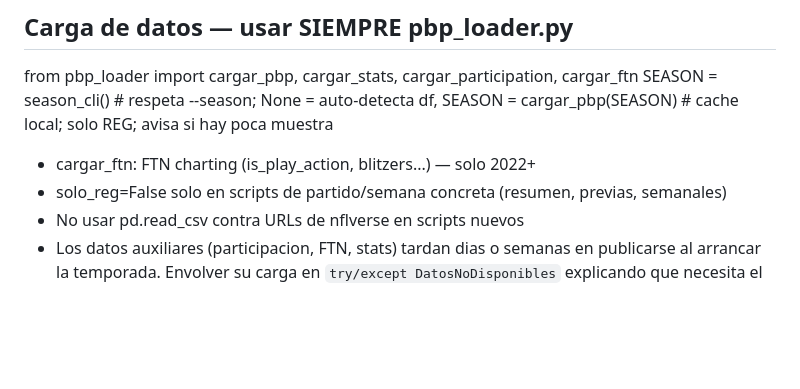
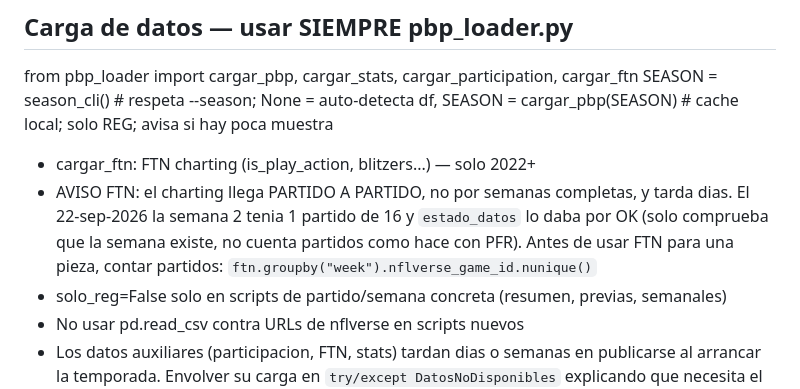
Before and after one commit to luismi1702/NFL-2025, a Markdown page: CLAUDE.md, the part around the change. Rendered like a GitHub page; blank space fills up the shorter version.

```diff
--- a/CLAUDE.md
+++ b/CLAUDE.md
@@ -14,6 +14,11 @@ from pbp_loader import cargar_pbp, cargar_stats, cargar_participation, cargar_ft
 SEASON = season_cli()             # respeta --season; None = auto-detecta
 df, SEASON = cargar_pbp(SEASON)   # cache local; solo REG; avisa si hay poca muestra
 - cargar_ftn: FTN charting (is_play_action, blitzers...) — solo 2022+
+- AVISO FTN: el charting llega PARTIDO A PARTIDO, no por semanas completas, y
+  tarda dias. El 22-sep-2026 la semana 2 tenia 1 partido de 16 y `estado_datos`
+  lo daba por OK (solo comprueba que la semana existe, no cuenta partidos como
+  hace con PFR). Antes de usar FTN para una pieza, contar partidos:
+  `ftn.groupby("week").nflverse_game_id.nunique()`
 - solo_reg=False solo en scripts de partido/semana concreta (resumen, previas, semanales)
 - No usar pd.read_csv contra URLs de nflverse en scripts nuevos
 - Los datos auxiliares (participacion, FTN, stats) tardan dias o semanas en
```
Also changed, not shown: CHANGELOG.md (+2 -1 lines), docs/decisiones.md (+17 -0 lines).
